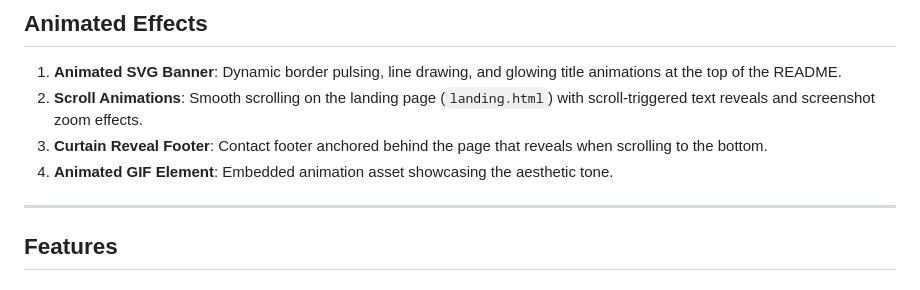
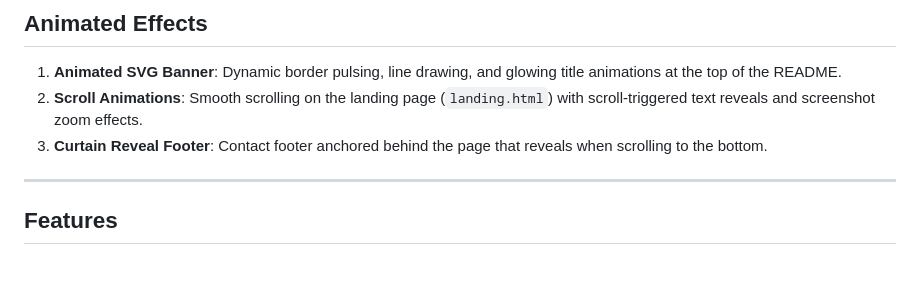
Before and after one commit to byanam/Webnotes, a Markdown page: README.md, the part around one of its changes. GitHub-like rendering.

Commit message:
Remove image preview section from README

```diff
--- a/README.md
+++ b/README.md
@@ -55,7 +45,6 @@ It is 100% free, has no ads, no subscriptions, and runs directly in your web bro
 1. **Animated SVG Banner**: Dynamic border pulsing, line drawing, and glowing title animations at the top of the README.
 2. **Scroll Animations**: Smooth scrolling on the landing page (`landing.html`) with scroll-triggered text reveals and screenshot zoom effects.
 3. **Curtain Reveal Footer**: Contact footer anchored behind the page that reveals when scrolling to the bottom.
-4. **Animated GIF Element**: Embedded animation asset showcasing the aesthetic tone.
 
 ---
 
```
Also changed, not shown: other parts of README.md (+0 -10 lines).
